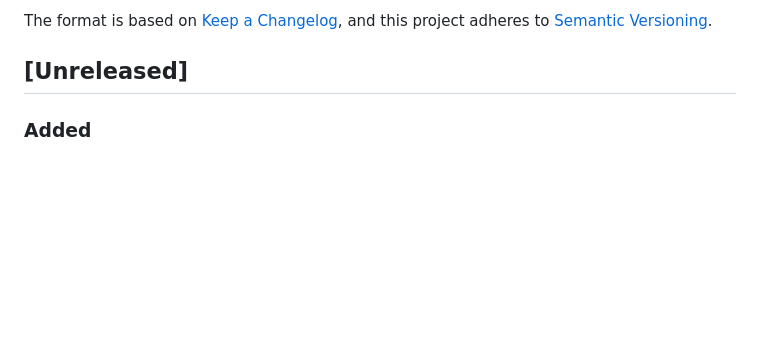
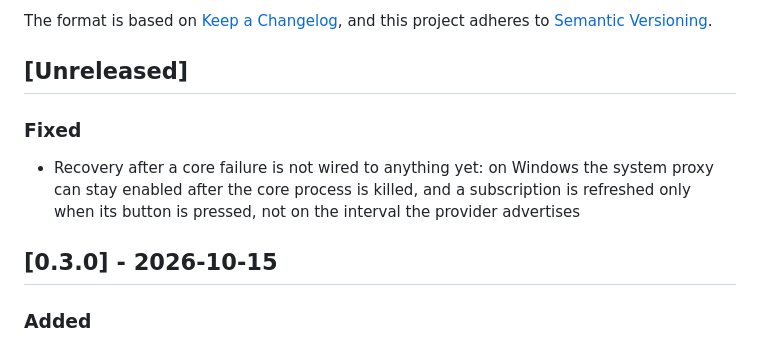
Before and after one commit to lemluik/client-vpn, a Markdown page: CHANGELOG.md, the part around the change. Drawn GitHub-style; blank space fills up the shorter version.

Commit message:
Cut the 0.3.0 release notes and keep the recovery gap visible

```diff
--- a/CHANGELOG.md
+++ b/CHANGELOG.md
@@ -6,6 +6,14 @@ The format is based on [Keep a Changelog](https://keepachangelog.com/),
 and this project adheres to [Semantic Versioning](https://semver.org/).
 
 ## [Unreleased]
+
+### Fixed
+
+- Recovery after a core failure is not wired to anything yet: on Windows the system proxy can stay
+  enabled after the core process is killed, and a subscription is refreshed only when its button is
+  pressed, not on the interval the provider advertises
+
+## [0.3.0] - 2026-10-15
 
 ### Added
 
```
